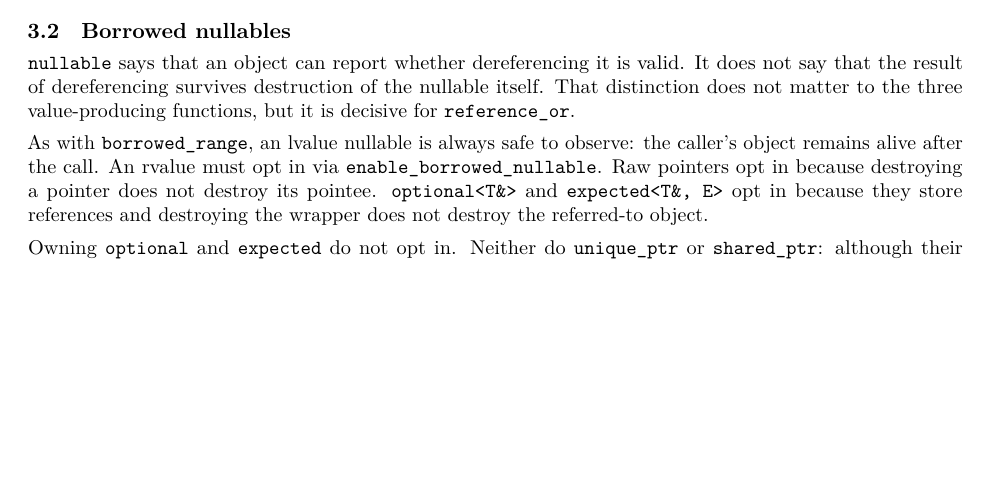
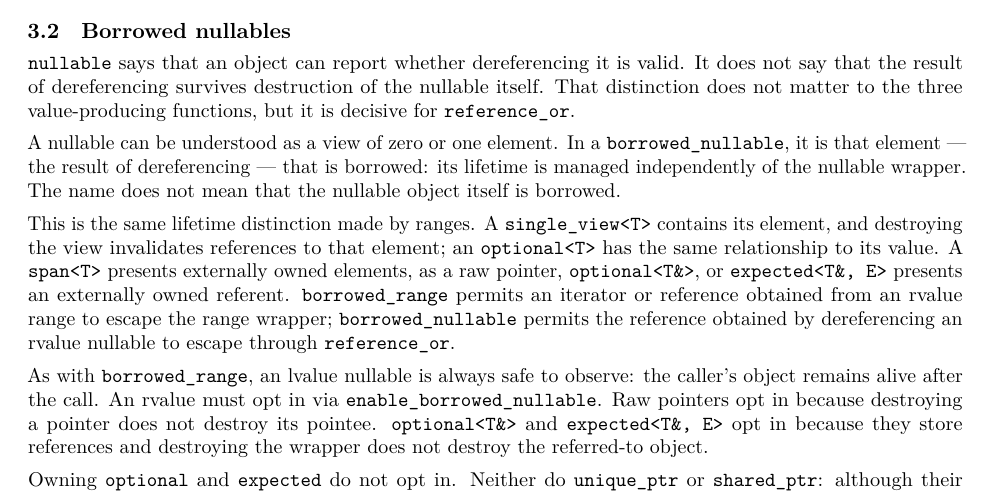
Before and after one commit to steve-downey/free_value_or, a LaTeX book (papers/free_value_or.tex): part of page 5 of 18, cut so that both start at the same text, the shorter picture padded with empty space. The pictures show the PDF file papers/free_value_or.pdf that the author committed with the source.

Commit message:
Explain the borrowed nullable analogy

```diff
--- a/papers/free_value_or.tex
+++ b/papers/free_value_or.tex
@@ -408,6 +408,22 @@ users can no longer reproduce from its one-line statement.
 valid. It does not say that the result of dereferencing survives destruction
 of the nullable itself. That distinction does not matter to the three
 value-producing functions, but it is decisive for \tcode{reference_or}.
+
+A nullable can be understood as a view of zero or one element. In a
+\tcode{borrowed_nullable}, it is that element --- the result of dereferencing
+--- that is borrowed: its lifetime is managed independently of the nullable
+wrapper. The name does not mean that the nullable object itself is borrowed.
+
+This is the same lifetime distinction made by ranges. A
+\tcode{single_view<T>} contains its element, and destroying the view
+invalidates references to that element; an \tcode{optional<T>} has the same
+relationship to its value. A \tcode{span<T>} presents externally owned
+elements, as a raw pointer, \tcode{optional<T\&>}, or
+\tcode{expected<T\&, E>} presents an externally owned referent.
+\tcode{borrowed_range} permits an iterator or reference obtained from an
+rvalue range to escape the range wrapper; \tcode{borrowed_nullable} permits
+the reference obtained by dereferencing an rvalue nullable to escape through
+\tcode{reference_or}.
 
 As with \tcode{borrowed_range}, an lvalue nullable is always safe to observe:
 the caller's object remains alive after the call. An rvalue must opt in via
```
Also changed, not shown: papers/free_value_or.pdf.
